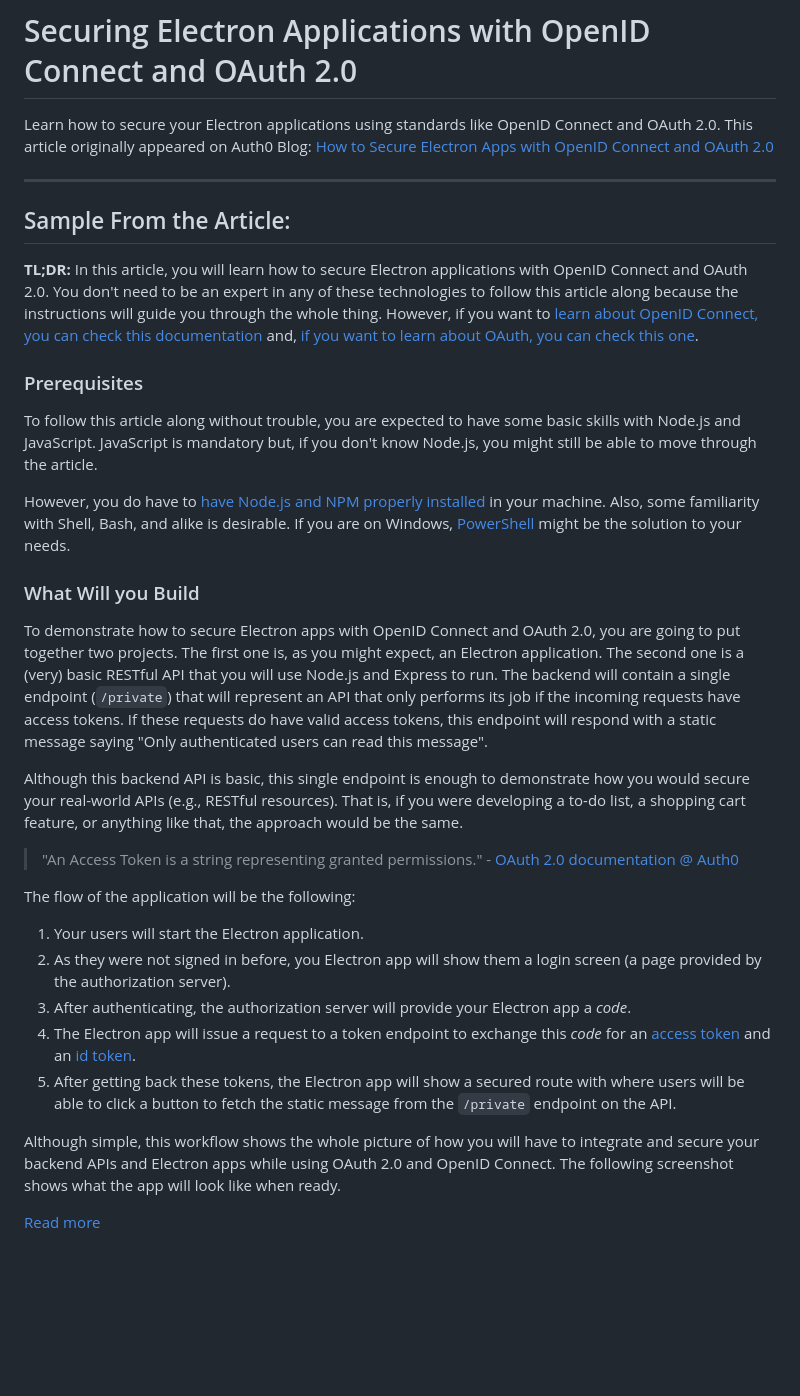
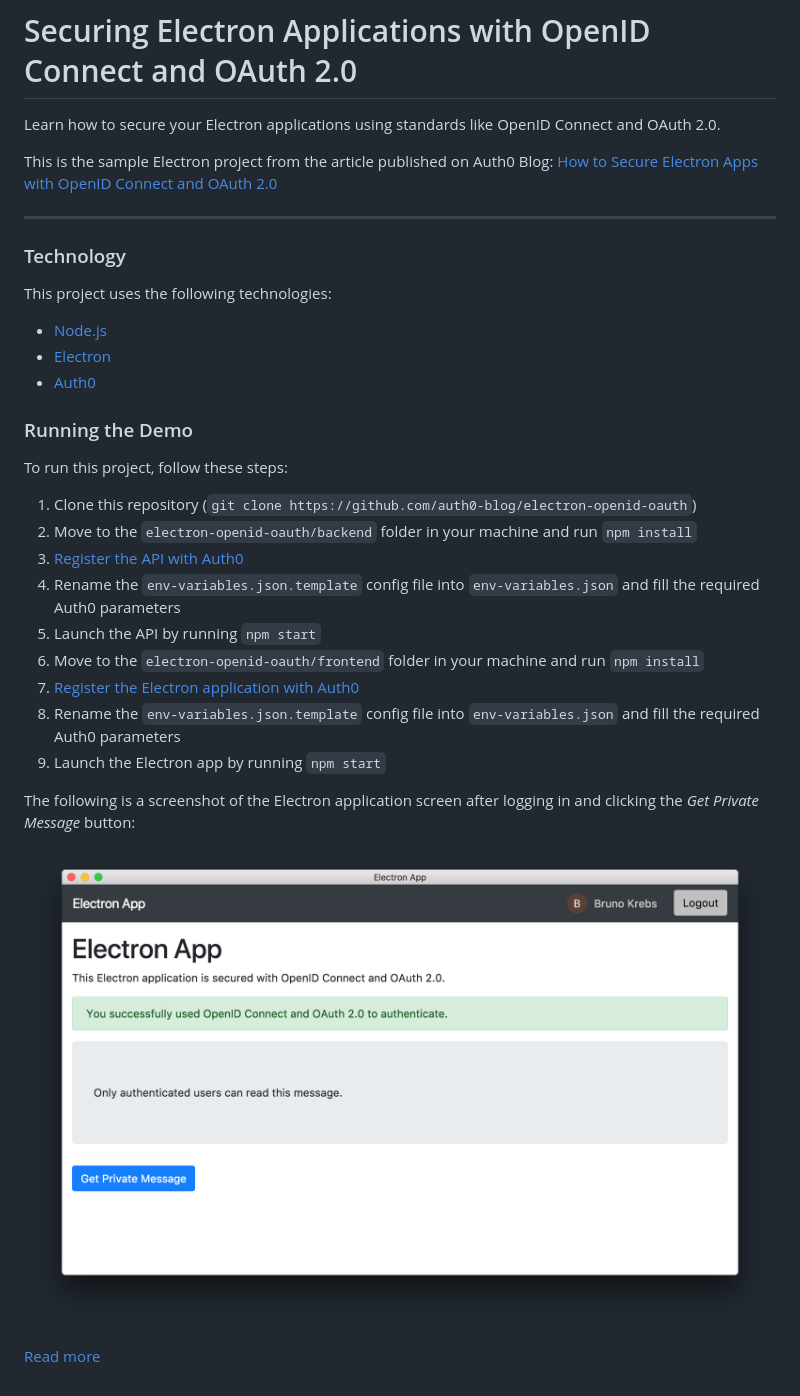
Before and after one commit to auth0-blog/electron-openid-oauth, a Markdown page: README.md, the part around the change. GitHub-like rendering; pictures changed too: the-final-electron-app.png (added); blank space fills up the shorter version.

```diff
--- a/README.md
+++ b/README.md
@@ -1,34 +1,34 @@
 # Securing Electron Applications with OpenID Connect and OAuth 2.0
 
-Learn how to secure your Electron applications using standards like OpenID Connect and OAuth 2.0. This article originally appeared on Auth0 Blog: [How to Secure Electron Apps with OpenID Connect and OAuth 2.0](https://auth0.com/blog/securing-electron-applications-with-openid-connect-and-oauth-2/)
+Learn how to secure your Electron applications using standards like OpenID Connect and OAuth 2.0.
+
+This is the sample Electron project from the article published on Auth0 Blog: [How to Secure Electron Apps with OpenID Connect and OAuth 2.0](https://auth0.com/blog/securing-electron-applications-with-openid-connect-and-oauth-2/)
 
 ---
-## Sample From the Article:
+### Technology
 
-**TL;DR:** In this article, you will learn how to secure Electron applications with OpenID Connect and OAuth 2.0. You don't need to be an expert in any of these technologies to follow this article along because the instructions will guide you through the whole thing. However, if you want to [learn about OpenID Connect, you can check this documentation](https://auth0.com/docs/protocols/oidc) and, [if you want to learn about OAuth, you can check this one](https://auth0.com/docs/protocols/oauth2).
+This project uses the following technologies:
 
-### Prerequisites
+- [Node.js](https://nodejs.org/)
+- [Electron](https://www.electronjs.org/)
+- [Auth0](https://auth0.com/)
 
-To follow this article along without trouble, you are expected to have some basic skills with Node.js and JavaScript. JavaScript is mandatory but, if you don't know Node.js, you might still be able to move through the article.
+### Running the Demo
 
-However, you do have to [have Node.js and NPM properly installed](https://nodejs.org/en/download/) in your machine. Also, some familiarity with Shell, Bash, and alike is desirable. If you are on Windows, [PowerShell](https://docs.microsoft.com/en-us/powershell/) might be the solution to your needs.
+To run this project, follow these steps:
 
-### What Will you Build
+1. Clone this repository (`git clone https://github.com/auth0-blog/electron-openid-oauth`)
+2. Move to the `electron-openid-oauth/backend`  folder in your machine and run `npm install`
+3. [Register the API with Auth0](https://auth0.com/blog/securing-electron-applications-with-openid-connect-and-oauth-2/#Call-a-Secure-API-within-Electron)
+4. Rename the `env-variables.json.template` config file into `env-variables.json` and fill the required Auth0 parameters
+5. Launch the API by running `npm start`
+6. Move to the `electron-openid-oauth/frontend`  folder in your machine and run `npm install`
+7. [Register the Electron application with Auth0](https://auth0.com/blog/securing-electron-applications-with-openid-connect-and-oauth-2/#Register-an-Electron-Application-with-Auth0)
+8. Rename the `env-variables.json.template` config file into `env-variables.json` and fill the required Auth0 parameters
+9. Launch the Electron app by running `npm start`
 
-To demonstrate how to secure Electron apps with OpenID Connect and OAuth 2.0, you are going to put together two projects. The first one is, as you might expect, an Electron application. The second one is a (very) basic RESTful API that you will use Node.js and Express to run. The backend will contain a single endpoint (`/private`) that will represent an API that only performs its job if the incoming requests have access tokens. If these requests do have valid access tokens, this endpoint will respond with a static message saying "Only authenticated users can read this message".
+The following is a screenshot of the Electron application screen after logging in and clicking the *Get Private Message* button:
 
-Although this backend API is basic, this single endpoint is enough to demonstrate how you would secure your real-world APIs (e.g., RESTful resources). That is, if you were developing a to-do list, a shopping cart feature, or anything like that, the approach would be the same.
-
-> "An Access Token is a string representing granted permissions." - [OAuth 2.0 documentation @ Auth0](https://auth0.com/docs/protocols/oauth2)
-
-The flow of the application will be the following:
-
-1. Your users will start the Electron application.
-2. As they were not signed in before, you Electron app will show them a login screen (a page provided by the authorization server).
-3. After authenticating, the authorization server will provide your Electron app a _code_.
-4. The Electron app will issue a request to a token endpoint to exchange this _code_ for an [access token](https://auth0.com/docs/tokens/access-token) and an [id token](https://auth0.com/docs/tokens/id-token).
-5. After getting back these tokens, the Electron app will show a secured route with where users will be able to click a button to fetch the static message from the `/private` endpoint on the API.
-
-Although simple, this workflow shows the whole picture of how you will have to integrate and secure your backend APIs and Electron apps while using OAuth 2.0 and OpenID Connect. The following screenshot shows what the app will look like when ready.
+![The Electron App](./the-final-electron-app.png)
 
 [Read more](https://auth0.com/blog/securing-electron-applications-with-openid-connect-and-oauth-2/)
```
